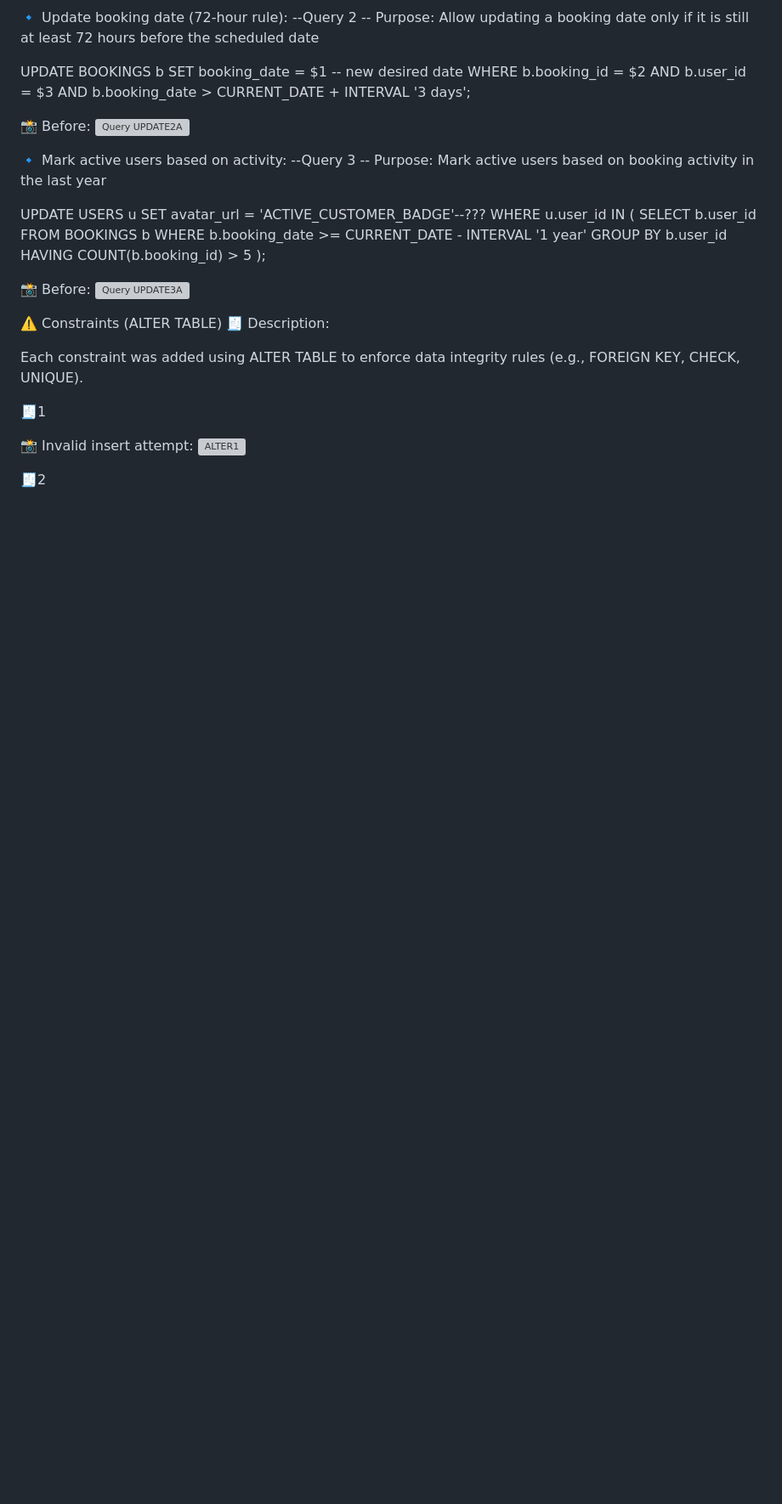
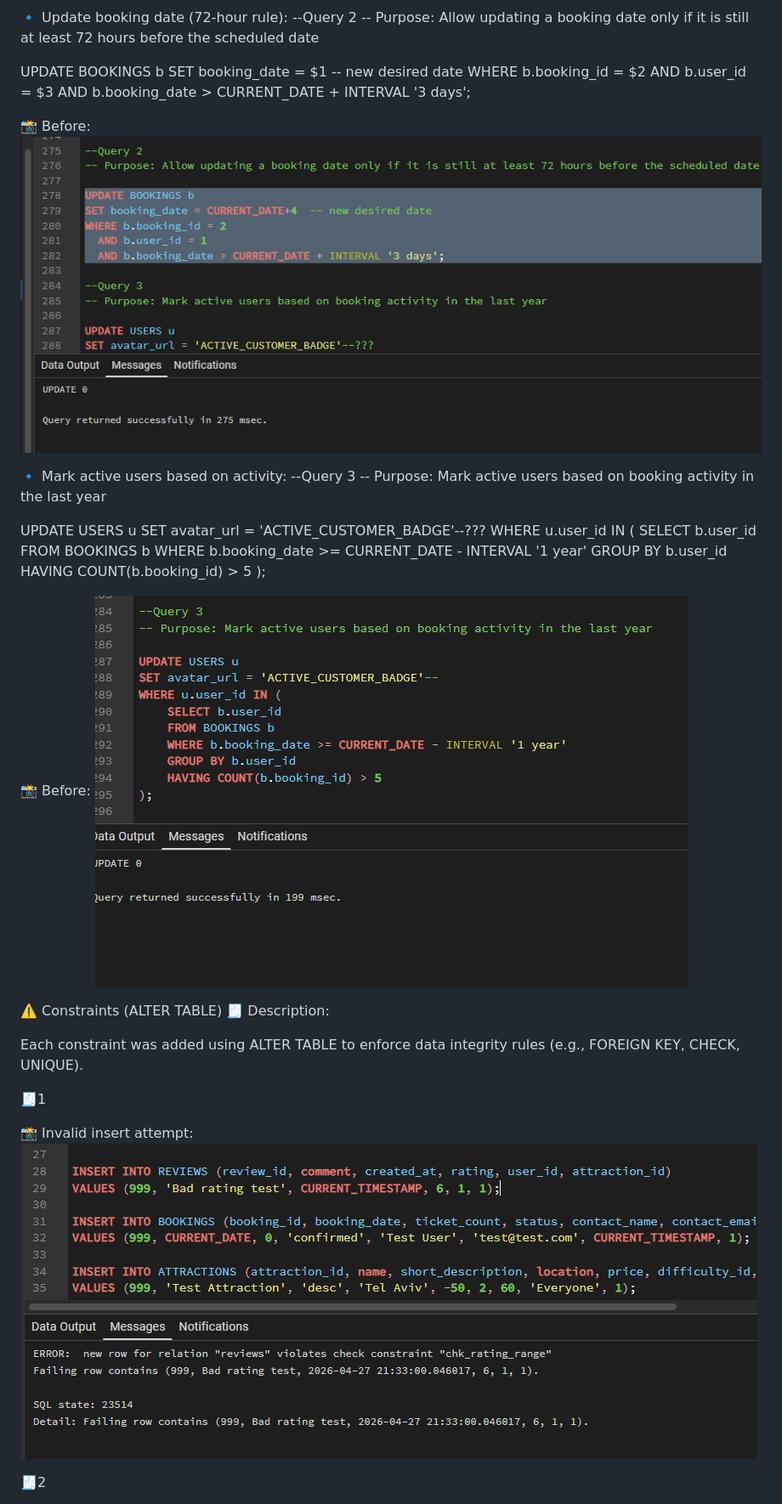
Before and after one commit to Ayala-Segal/FunFinder, a Markdown page: README.md, the part around one of its changes. Shown at 85% size. Rendered like a GitHub page; blank space fills up the shorter version; grey boxes are pictures that could not be loaded.

Commit message:
Fix image URLs in README.md
Updated image URLs in README to correct directory structure.

```diff
--- a/README.md
+++ b/README.md
@@ -507,7 +507,7 @@ WHERE b.booking_id = $2
   AND b.user_id = $3
   AND b.booking_date > CURRENT_DATE + INTERVAL '3 days';
 
-📸 Before: ![Query UPDATE2A](https://github.com/Ayala-Segal/FunFinder/blob/main/images%20view/upd2.png)
+📸 Before: ![Query UPDATE2A](https://github.com/Ayala-Segal/FunFinder/blob/main/imagesView/upd2.png)
 
 
 🔹 Mark active users based on activity:
@@ -525,7 +525,7 @@ WHERE u.user_id IN (
 );
 
 
-📸 Before: ![Query UPDATE3A](https://github.com/Ayala-Segal/FunFinder/blob/main/images%20view/upd3.png)
+📸 Before: ![Query UPDATE3A](https://github.com/Ayala-Segal/FunFinder/blob/main/imagesView/upd3.png)
 
 
 ⚠️ Constraints (ALTER TABLE)
@@ -535,7 +535,7 @@ Each constraint was added using ALTER TABLE to enforce data integrity rules (e.g
 
 🧾1
 
-📸 Invalid insert attempt: ![ALTER1](https://github.com/Ayala-Segal/FunFinder/blob/main/images%20view/ALTER1.png)
+📸 Invalid insert attempt: ![ALTER1](https://github.com/Ayala-Segal/FunFinder/blob/main/imagesView/ALTER1.png)
 
 🧾2
 
```
Also changed, not shown: other parts of README.md (+36 -36 lines).
